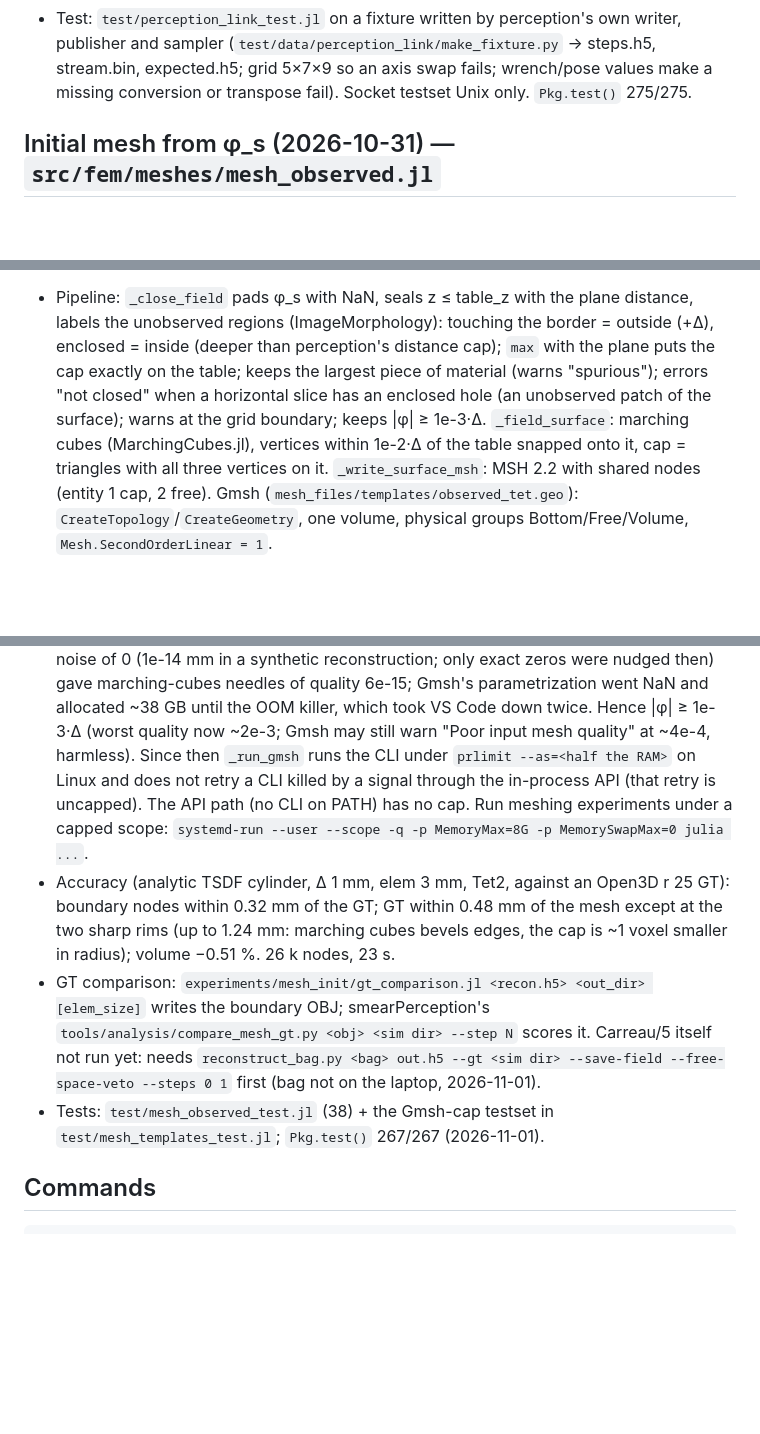
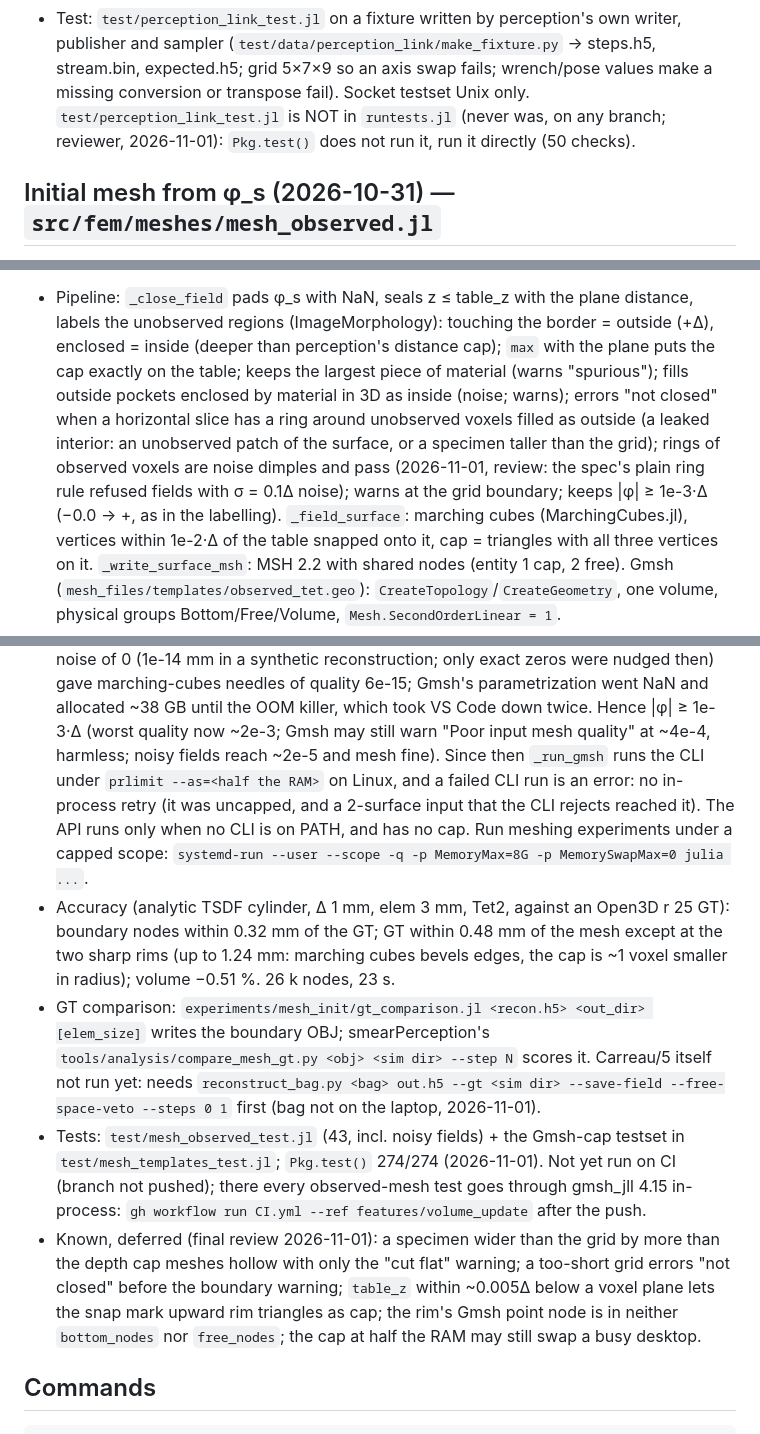
Before and after one commit to soshalaw/smearFEM.jl, a Markdown page: claud_docs/CLAUDE.md, 3 parts joined by grey strips. Drawn GitHub-style; blank space fills up the shorter version.

```diff
--- a/claud_docs/CLAUDE.md
+++ b/claud_docs/CLAUDE.md
@@ -97,7 +97,8 @@ index n (not the paper's within-window j; windows, fixed or sliding, are maps fr
 - Test: `test/perception_link_test.jl` on a fixture written by perception's own writer, publisher and
   sampler (`test/data/perception_link/make_fixture.py` → steps.h5, stream.bin, expected.h5; grid
   5×7×9 so an axis swap fails; wrench/pose values make a missing conversion or transpose fail).
-  Socket testset Unix only. `Pkg.test()` 275/275.
+  Socket testset Unix only. `test/perception_link_test.jl` is NOT in `runtests.jl` (never was, on any
+  branch; reviewer, 2026-11-01): `Pkg.test()` does not run it, run it directly (50 checks).
 
 ## Initial mesh from φ_s (2026-10-31) — `src/fem/meshes/mesh_observed.jl`
 
@@ -110,8 +111,11 @@ bags put the specimen on the plate top (Carreau/5: 4.685 mm, perception's `table
 - Pipeline: `_close_field` pads φ_s with NaN, seals z ≤ table_z with the plane distance, labels the unobserved
   regions (ImageMorphology): touching the border = outside (+Δ), enclosed = inside (deeper than perception's
   distance cap); `max` with the plane puts the cap exactly on the table; keeps the largest piece of material
-  (warns "spurious"); errors "not closed" when a horizontal slice has an enclosed hole (an unobserved patch of
-  the surface); warns at the grid boundary; keeps |φ| ≥ 1e-3·Δ. `_field_surface`: marching cubes
+  (warns "spurious"); fills outside pockets enclosed by material in 3D as inside (noise; warns); errors
+  "not closed" when a horizontal slice has a ring around unobserved voxels filled as outside (a leaked
+  interior: an unobserved patch of the surface, or a specimen taller than the grid); rings of observed voxels
+  are noise dimples and pass (2026-11-01, review: the spec's plain ring rule refused fields with σ = 0.1Δ
+  noise); warns at the grid boundary; keeps |φ| ≥ 1e-3·Δ (−0.0 → +, as in the labelling). `_field_surface`: marching cubes
   (MarchingCubes.jl), vertices within 1e-2·Δ of the table snapped onto it, cap = triangles with all three
   vertices on it. `_write_surface_msh`: MSH 2.2 with shared nodes (entity 1 cap, 2 free). Gmsh
   (`mesh_files/templates/observed_tet.geo`): `CreateTopology`/`CreateGeometry`, one volume, physical groups
@@ -124,9 +128,10 @@ bags put the specimen on the plate top (Carreau/5: 4.685 mm, perception's `table
   in a synthetic reconstruction; only exact zeros were nudged then) gave marching-cubes needles of quality
   6e-15; Gmsh's parametrization went NaN and allocated ~38 GB until the OOM killer, which took VS Code down
   twice. Hence |φ| ≥ 1e-3·Δ (worst quality now ~2e-3; Gmsh may still warn "Poor input mesh quality" at ~4e-4,
-  harmless). Since then `_run_gmsh` runs the CLI under `prlimit --as=<half the RAM>` on Linux and does not
-  retry a CLI killed by a signal through the in-process API (that retry is uncapped). The API path (no CLI on
-  PATH) has no cap. Run meshing experiments under a capped scope:
+  harmless; noisy fields reach ~2e-5 and mesh fine). Since then `_run_gmsh` runs the CLI under
+  `prlimit --as=<half the RAM>` on Linux, and a failed CLI run is an error: no in-process retry (it was
+  uncapped, and a 2-surface input that the CLI rejects reached it). The API runs only when no CLI is on PATH,
+  and has no cap. Run meshing experiments under a capped scope:
   `systemd-run --user --scope -q -p MemoryMax=8G -p MemorySwapMax=0 julia ...`.
 - Accuracy (analytic TSDF cylinder, Δ 1 mm, elem 3 mm, Tet2, against an Open3D r 25 GT): boundary nodes
   within 0.32 mm of the GT; GT within 0.48 mm of the mesh except at the two sharp rims (up to 1.24 mm:
@@ -135,8 +140,14 @@ bags put the specimen on the plate top (Carreau/5: 4.685 mm, perception's `table
   boundary OBJ; smearPerception's `tools/analysis/compare_mesh_gt.py <obj> <sim dir> --step N` scores it.
   Carreau/5 itself not run yet: needs `reconstruct_bag.py <bag> out.h5 --gt <sim dir> --save-field
   --free-space-veto --steps 0 1` first (bag not on the laptop, 2026-11-01).
-- Tests: `test/mesh_observed_test.jl` (38) + the Gmsh-cap testset in `test/mesh_templates_test.jl`;
-  `Pkg.test()` 267/267 (2026-11-01).
+- Tests: `test/mesh_observed_test.jl` (43, incl. noisy fields) + the Gmsh-cap testset in
+  `test/mesh_templates_test.jl`; `Pkg.test()` 274/274 (2026-11-01). Not yet run on CI (branch not pushed);
+  there every observed-mesh test goes through gmsh_jll 4.15 in-process: `gh workflow run CI.yml --ref
+  features/volume_update` after the push.
+- Known, deferred (final review 2026-11-01): a specimen wider than the grid by more than the depth cap meshes
+  hollow with only the "cut flat" warning; a too-short grid errors "not closed" before the boundary warning;
+  `table_z` within ~0.005Δ below a voxel plane lets the snap mark upward rim triangles as cap; the rim's Gmsh
+  point node is in neither `bottom_nodes` nor `free_nodes`; the cap at half the RAM may still swap a busy desktop.
 
 ## Commands
 
```
Also changed, not shown: other parts of claud_docs/CLAUDE.md (+2 -1 lines), claud_docs/memory.md (+31 -0 lines), claud_docs/specs/2026-10-30-mesh-from-field-design.md (+9 -0 lines).
